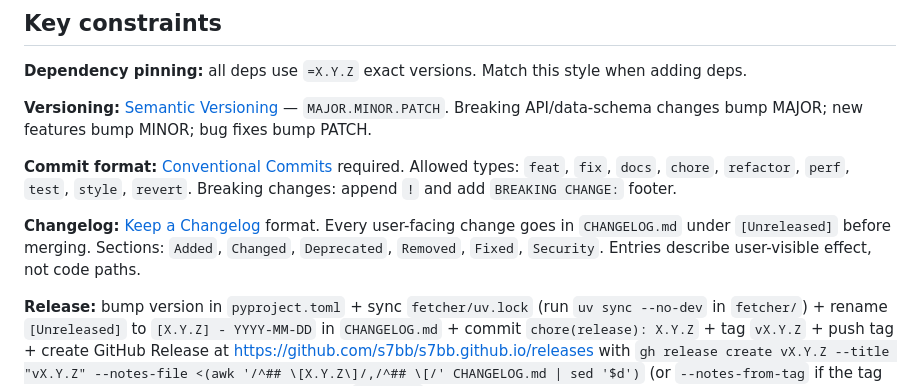
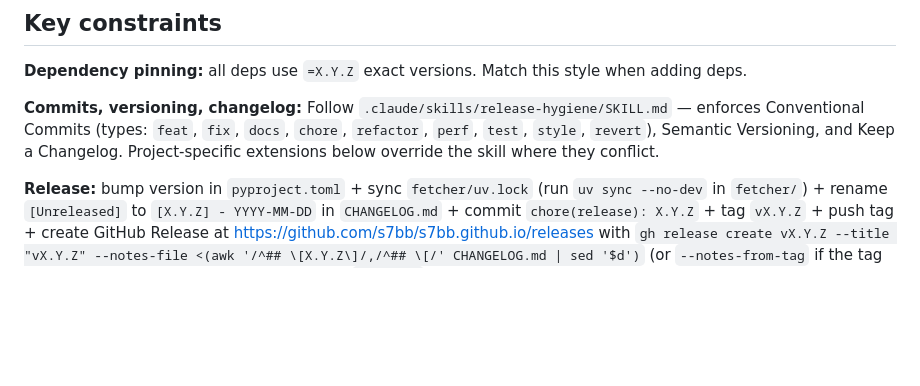
Before and after one commit to s7bb/s7bb.github.io, a Markdown page: CLAUDE.md, the part around the change. Rendered like a GitHub page; blank space fills up the shorter version.

Commit message:
docs: extract release-hygiene skill, slim CLAUDE.md key constraints
Move Conventional Commits / SemVer / Keep a Changelog reference content
into a project-level Claude Code skill at .claude/skills/release-hygiene/
so the standards are reusable across sessions without bloating CLAUDE.md.

CLAUDE.md keeps only S7BB-specific extensions: dependency pinning style,
the release command recipe, post-merge release trigger, and plan files.

Co-Authored-By: Claude Opus 4.7 (1M context) <noreply@anthropic.com>

```diff
--- a/CLAUDE.md
+++ b/CLAUDE.md
@@ -80,11 +80,7 @@ npm run lint     # eslint
 
 **Dependency pinning:** all deps use `=X.Y.Z` exact versions. Match this style when adding deps.
 
-**Versioning:** [Semantic Versioning](https://semver.org) — `MAJOR.MINOR.PATCH`. Breaking API/data-schema changes bump MAJOR; new features bump MINOR; bug fixes bump PATCH.
-
-**Commit format:** [Conventional Commits](https://www.conventionalcommits.org) required. Allowed types: `feat`, `fix`, `docs`, `chore`, `refactor`, `perf`, `test`, `style`, `revert`. Breaking changes: append `!` and add `BREAKING CHANGE:` footer.
-
-**Changelog:** [Keep a Changelog](https://keepachangelog.com) format. Every user-facing change goes in `CHANGELOG.md` under `[Unreleased]` before merging. Sections: `Added`, `Changed`, `Deprecated`, `Removed`, `Fixed`, `Security`. Entries describe user-visible effect, not code paths.
+**Commits, versioning, changelog:** Follow `.claude/skills/release-hygiene/SKILL.md` — enforces Conventional Commits (types: `feat`, `fix`, `docs`, `chore`, `refactor`, `perf`, `test`, `style`, `revert`), Semantic Versioning, and Keep a Changelog. Project-specific extensions below override the skill where they conflict.
 
 **Release:** bump version in `pyproject.toml` + sync `fetcher/uv.lock` (run `uv sync --no-dev` in `fetcher/`) + rename `[Unreleased]` to `[X.Y.Z] - YYYY-MM-DD` in `CHANGELOG.md` + commit `chore(release): X.Y.Z` + tag `vX.Y.Z` + push tag + create GitHub Release at <https://github.com/s7bb/s7bb.github.io/releases> with `gh release create vX.Y.Z --title "vX.Y.Z" --notes-file <(awk '/^## \[X.Y.Z\]/,/^## \[/' CHANGELOG.md | sed '$d')` (or `--notes-from-tag` if the tag was annotated). For the latest release, add `--latest`. The Releases page is the canonical user-visible changelog and must stay in sync with `CHANGELOG.md`.
 
```
Also changed, not shown: 1 other file.
